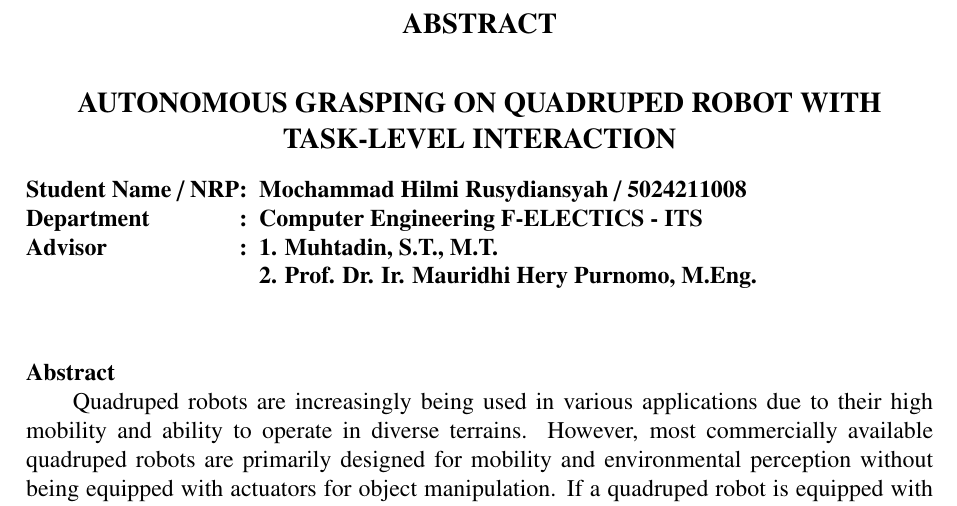
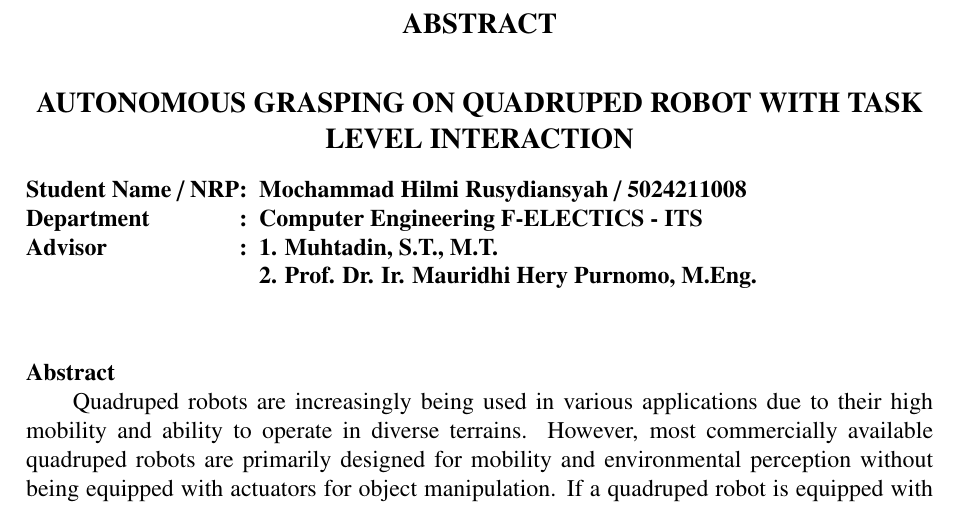
Before and after one commit to mhilmir/proposal_tugas_akhir_v2, a LaTeX thesis (main.tex, which reads lainnya/abstrak-en.tex): part of page 7 of 35, cut so that both start at the same text. Compiled offline with pdfLaTeX.

Commit message:
fix: typo abstrak-en

```diff
--- a/lainnya/abstrak-en.tex
+++ b/lainnya/abstrak-en.tex
@@ -1,7 +1,7 @@
 \chapter*{ABSTRACT}
 \begin{center}
   \large
-  \textbf{AUTONOMOUS GRASPING ON QUADRUPED ROBOT WITH TASK-LEVEL INTERACTION}
+  \textbf{AUTONOMOUS GRASPING ON QUADRUPED ROBOT WITH TASK LEVEL INTERACTION}
 \end{center}
 % Menyembunyikan nomor halaman
 \thispagestyle{empty}
```
